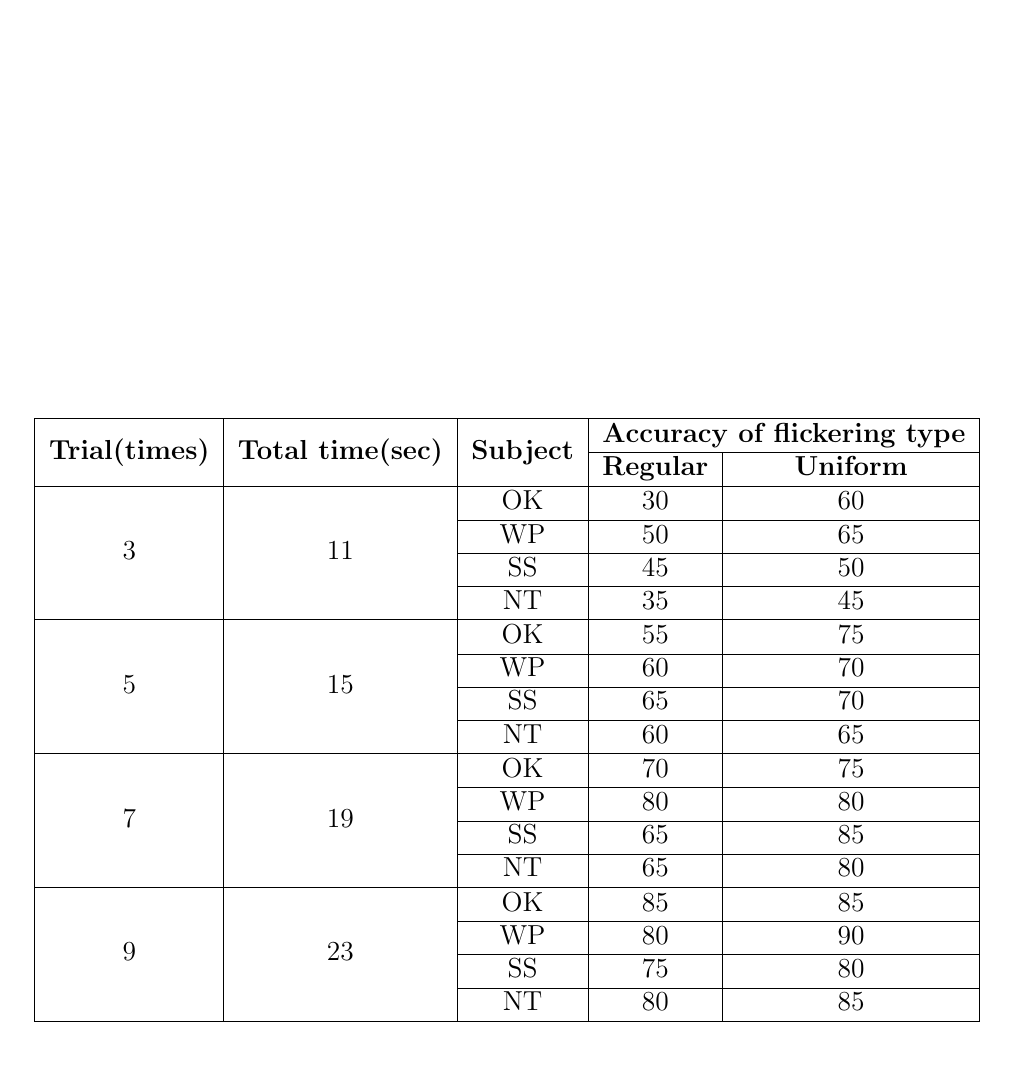
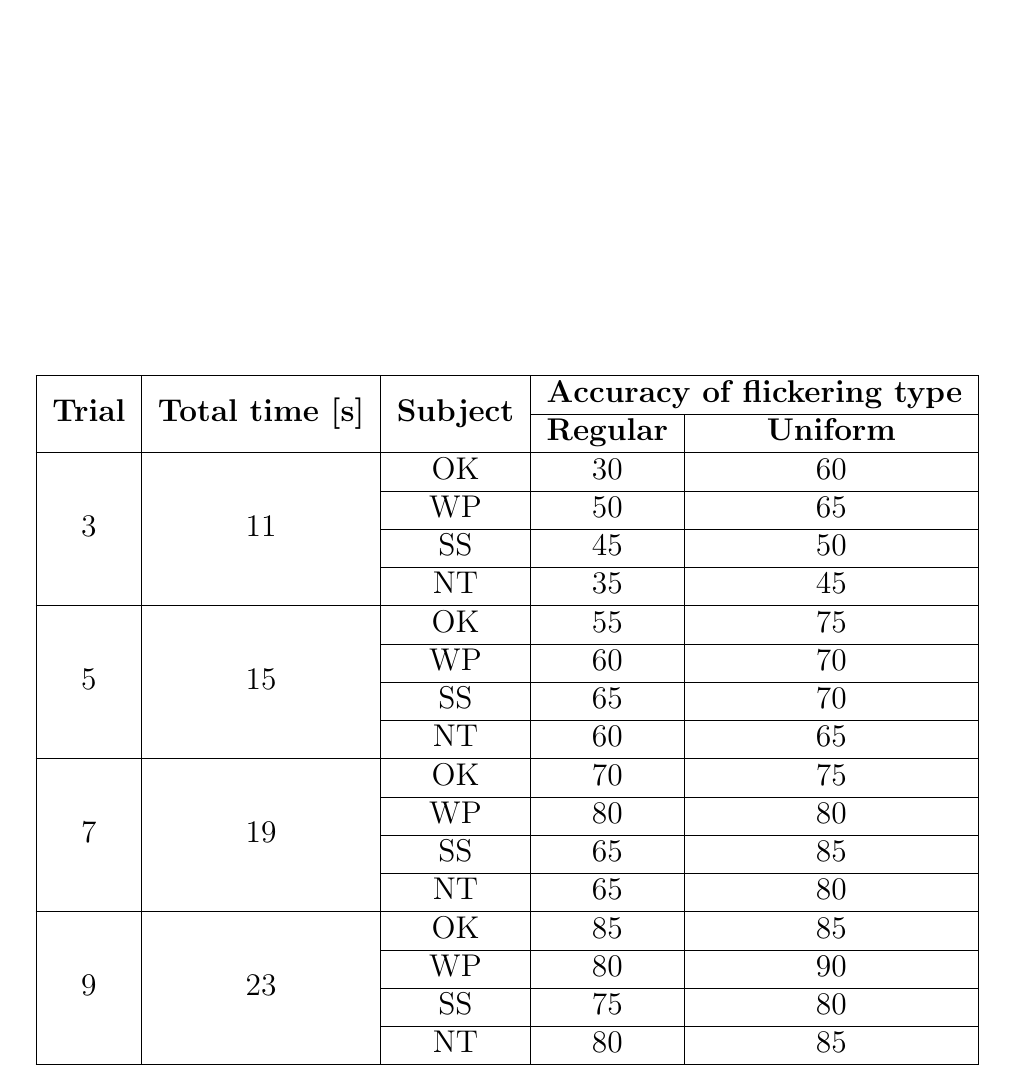
Before and after one commit to ioscarhunter/paper4, a LaTeX thesis (thesis.tex, which reads chapter7/experiment.tex): part of page 74 of 77, cut so that both start at the same text. Compiled offline with pdfLaTeX.

Commit message:
montri 1.3

```diff
--- a/chapter7/experiment.tex
+++ b/chapter7/experiment.tex
@@ -123,8 +123,8 @@ From the figure 7.7, we have a comparison graph of the first experiment EXP1 and
 \begin{tabular}{| c | c | c | c | c |}
 
 			\hline
-			\multirow{2}{*}{\textbf{Trial(times)}} &
-  			\multirow{2}{*}{\textbf{Total time(sec)}}  &
+			\multirow{2}{*}{\textbf{Trial}} &
+  			\multirow{2}{*}{\textbf{Total time [s]}}  &
             \multirow{2}{*}{\textbf{Subject}} &
             \multicolumn{2}{c|}{\textbf{Accuracy of flickering type}} \\
             \cline{4-5}
```
